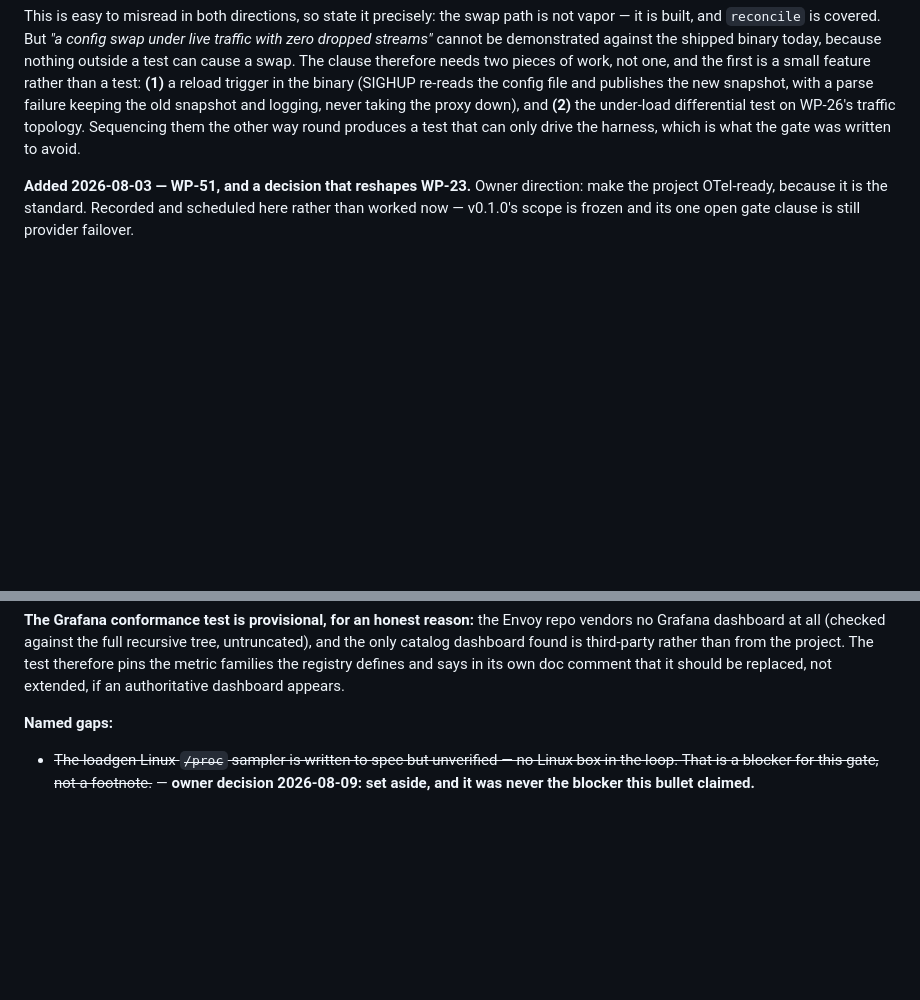
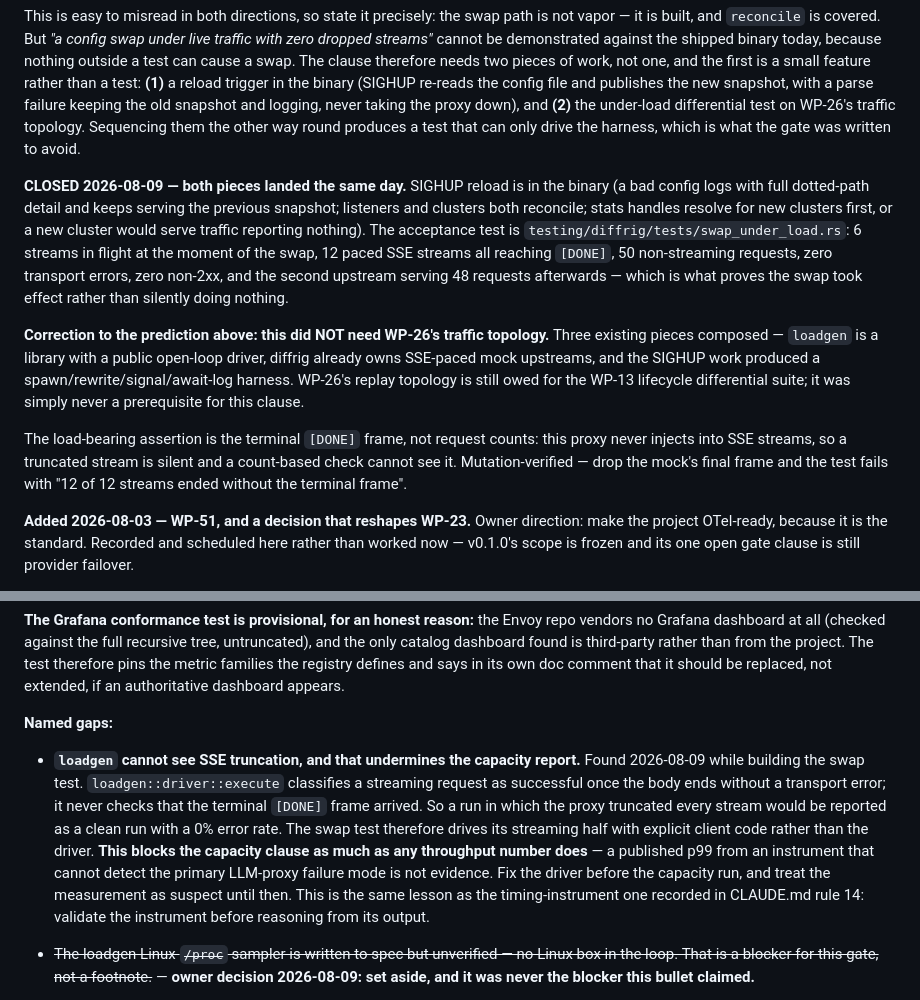
Before and after one commit to ergonlabs-io/llm-proxy, a Markdown page: docs/MILESTONES.md, 2 parts joined by grey strips. Rendered like a GitHub page; blank space fills up the shorter version.

Commit message:
The swap clause is closed, and loadgen cannot see stream truncation
Records v0.2.0's swap clause as met: SIGHUP reload plus
`testing/diffrig/tests/swap_under_load.rs`, with 6 streams in flight at the
swap, all 12 SSE streams reaching `[DONE]`, and the second upstream serving 48
requests afterwards to prove the swap actually applied.

Corrects this section's own prediction twice over. It said the clause needed
WP-26's traffic-replay topology; it did not -- loadgen's library driver,
diffrig's paced mock upstreams, and the SIGHUP harness composed into it. WP-26's
topology is still owed for the WP-13 lifecycle differential suite, but it was
never a prerequisite here.

Adds a named gap that is more serious than it looks: `loadgen::driver::execute`
counts a streaming request as successful the moment the body ends without a
transport error, and never checks for the terminal frame. A run where the proxy
truncated every stream reports a clean 0% error rate.

That is not a testing detail. The capacity report is produced by that driver,
and a published p99 from an instrument blind to the primary LLM-proxy failure
mode is not evidence. So it blocks the capacity clause as much as any throughput
number does, and it is the same lesson rule 14 already records about the
hand-rolled timing instrument: validate the instrument before reasoning from it.

make ci green, 1130 tests.

```diff
--- a/docs/MILESTONES.md
+++ b/docs/MILESTONES.md
@@ -379,6 +379,26 @@ and **(2)** the under-load differential test on WP-26's traffic topology. Sequen
 the other way round produces a test that can only drive the harness, which is what the
 gate was written to avoid.
 
+**CLOSED 2026-08-09 — both pieces landed the same day.** SIGHUP reload is in the binary
+(a bad config logs with full dotted-path detail and keeps serving the previous snapshot;
+listeners and clusters both reconcile; stats handles resolve for new clusters first, or a
+new cluster would serve traffic reporting nothing). The acceptance test is
+`testing/diffrig/tests/swap_under_load.rs`: 6 streams in flight at the moment of the swap,
+12 paced SSE streams all reaching `[DONE]`, 50 non-streaming requests, zero transport
+errors, zero non-2xx, and the second upstream serving 48 requests afterwards — which is
+what proves the swap took effect rather than silently doing nothing.
+
+**Correction to the prediction above: this did NOT need WP-26's traffic topology.** Three
+existing pieces composed — `loadgen` is a library with a public open-loop driver, diffrig
+already owns SSE-paced mock upstreams, and the SIGHUP work produced a
+spawn/rewrite/signal/await-log harness. WP-26's replay topology is still owed for the
+WP-13 lifecycle differential suite; it was simply never a prerequisite for this clause.
+
+The load-bearing assertion is the terminal `[DONE]` frame, not request counts: this proxy
+never injects into SSE streams, so a truncated stream is silent and a count-based check
+cannot see it. Mutation-verified — drop the mock's final frame and the test fails with
+"12 of 12 streams ended without the terminal frame".
+
 **Added 2026-08-03 — WP-51, and a decision that reshapes WP-23.** Owner direction: make the
 project OTel-ready, because it is the standard. Recorded and scheduled here rather than worked
 now — v0.1.0's scope is frozen and its one open gate clause is still provider failover.
@@ -451,6 +471,18 @@ therefore pins the metric families the registry defines and says in its own doc
 it should be replaced, not extended, if an authoritative dashboard appears.
 
 **Named gaps:**
+
+- **`loadgen` cannot see SSE truncation, and that undermines the capacity report.** Found
+  2026-08-09 while building the swap test. `loadgen::driver::execute` classifies a
+  streaming request as successful once the body ends without a transport error; it never
+  checks that the terminal `[DONE]` frame arrived. So a run in which the proxy truncated
+  every stream would be reported as a clean run with a 0% error rate. The swap test
+  therefore drives its streaming half with explicit client code rather than the driver.
+  **This blocks the capacity clause as much as any throughput number does** — a published
+  p99 from an instrument that cannot detect the primary LLM-proxy failure mode is not
+  evidence. Fix the driver before the capacity run, and treat the measurement as suspect
+  until then. This is the same lesson as the timing-instrument one recorded in CLAUDE.md
+  rule 14: validate the instrument before reasoning from its output.
 
 - ~~The loadgen Linux `/proc` sampler is written to spec but unverified — no Linux box in
   the loop. That is a blocker for this gate, not a footnote.~~ — **owner decision
```
